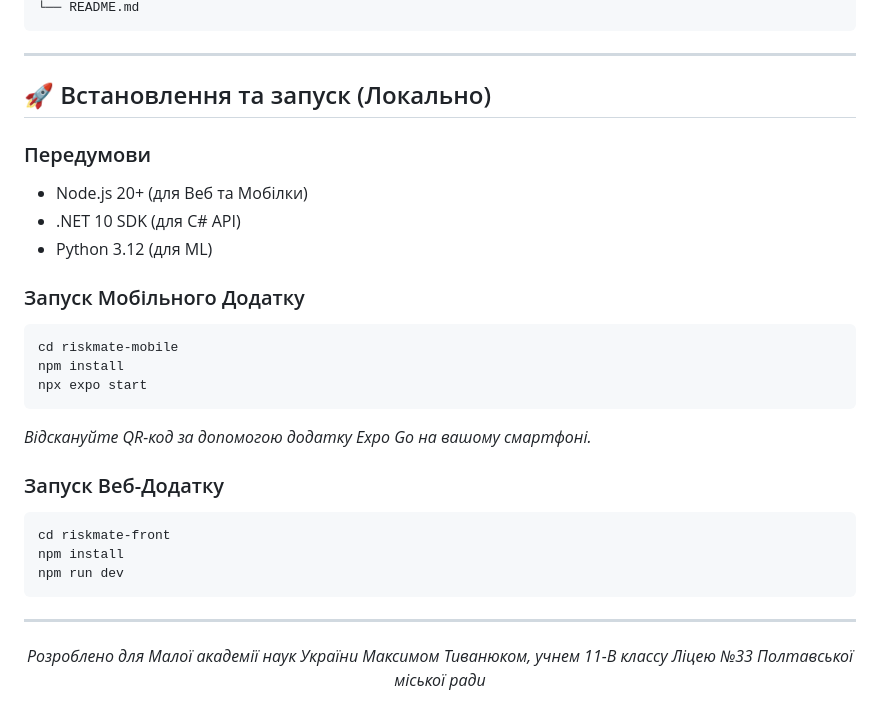
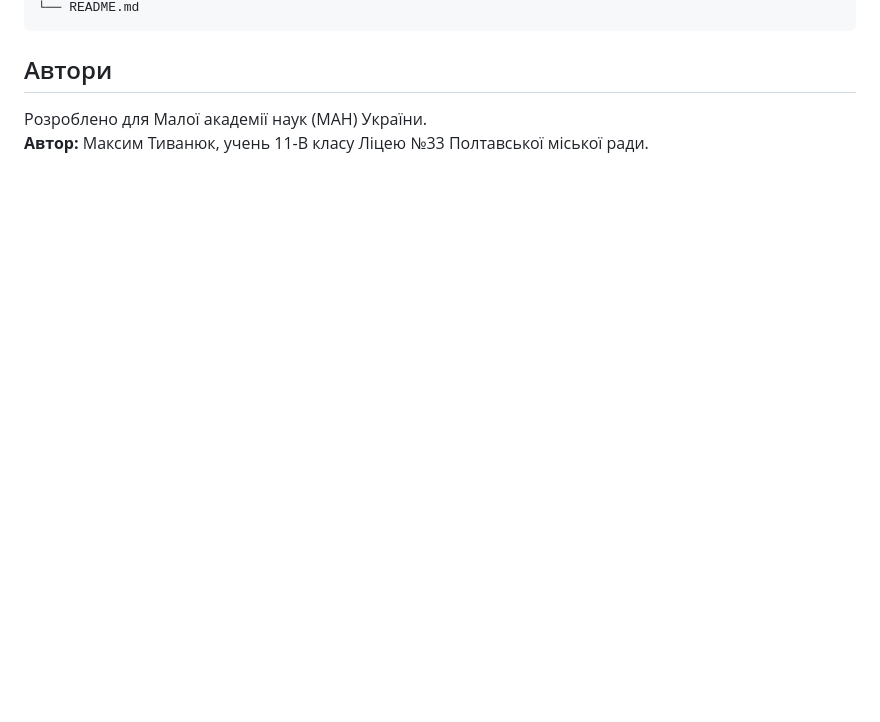
Before and after one commit to h1n322/R1zix, a Markdown page: README.md, the part around one of its changes. Rendered like a GitHub page; blank space fills up the shorter version.

````diff
--- a/README.md
+++ b/README.md
@@ -69,34 +56,6 @@ R1zix/
 └── README.md
 ```
 
----
-
-## 🚀 Встановлення та запуск (Локально)
-
-### Передумови
-- Node.js 20+ (для Веб та Мобілки)
-- .NET 10 SDK (для C# API)
-- Python 3.12 (для ML)
-
-### Запуск Мобільного Додатку
-```bash
-cd riskmate-mobile
-npm install
-npx expo start
-```
-*Відскануйте QR-код за допомогою додатку Expo Go на вашому смартфоні.*
-
-### Запуск Веб-Додатку
-```bash
-cd riskmate-front
-npm install
-npm run dev
-```
-
----
-
-<div align="center">
-
-*Розроблено для Малої академії наук України Максимом Тиванюком, учнем 11-В классу Ліцею №33 Полтавської міської ради*
-
-</div>
+## Автори
+Розроблено для Малої академії наук (МАН) України.
+**Автор:** Максим Тиванюк, учень 11-В класу Ліцею №33 Полтавської міської ради.
````
Also changed, not shown: other parts of README.md (+37 -50 lines).
